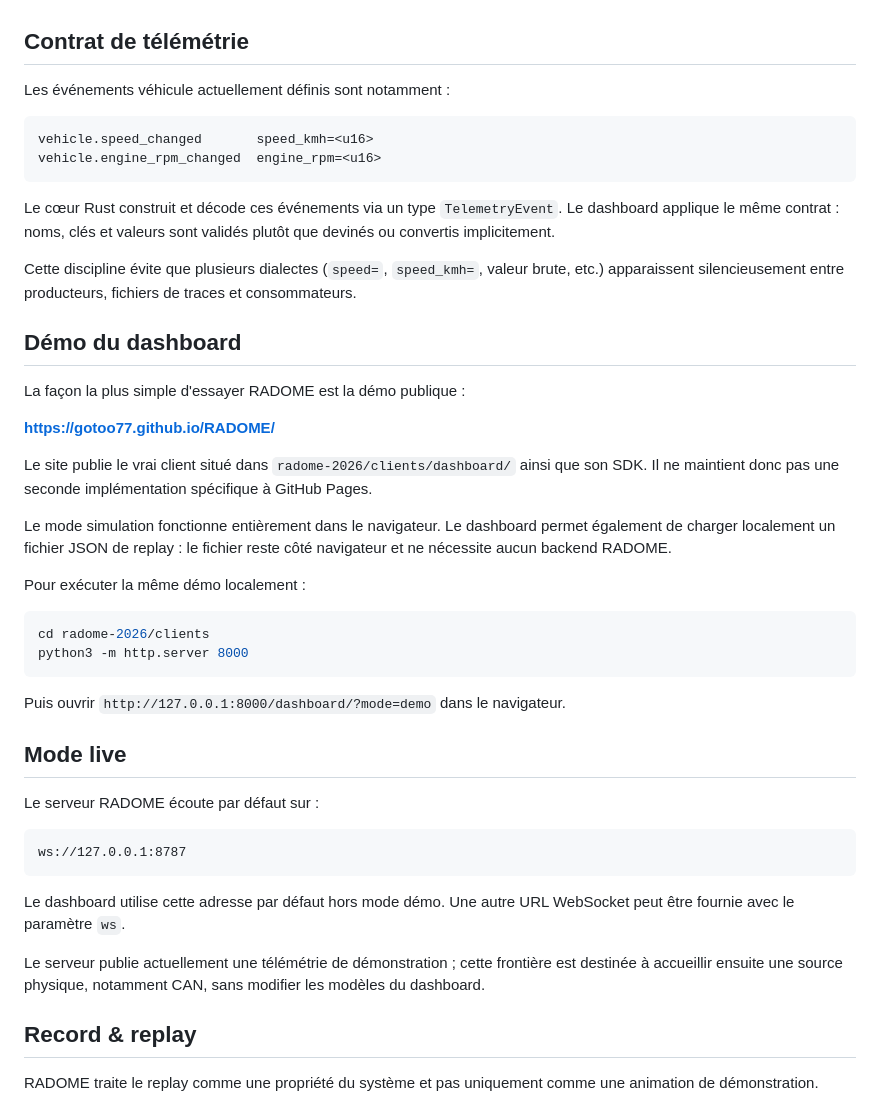
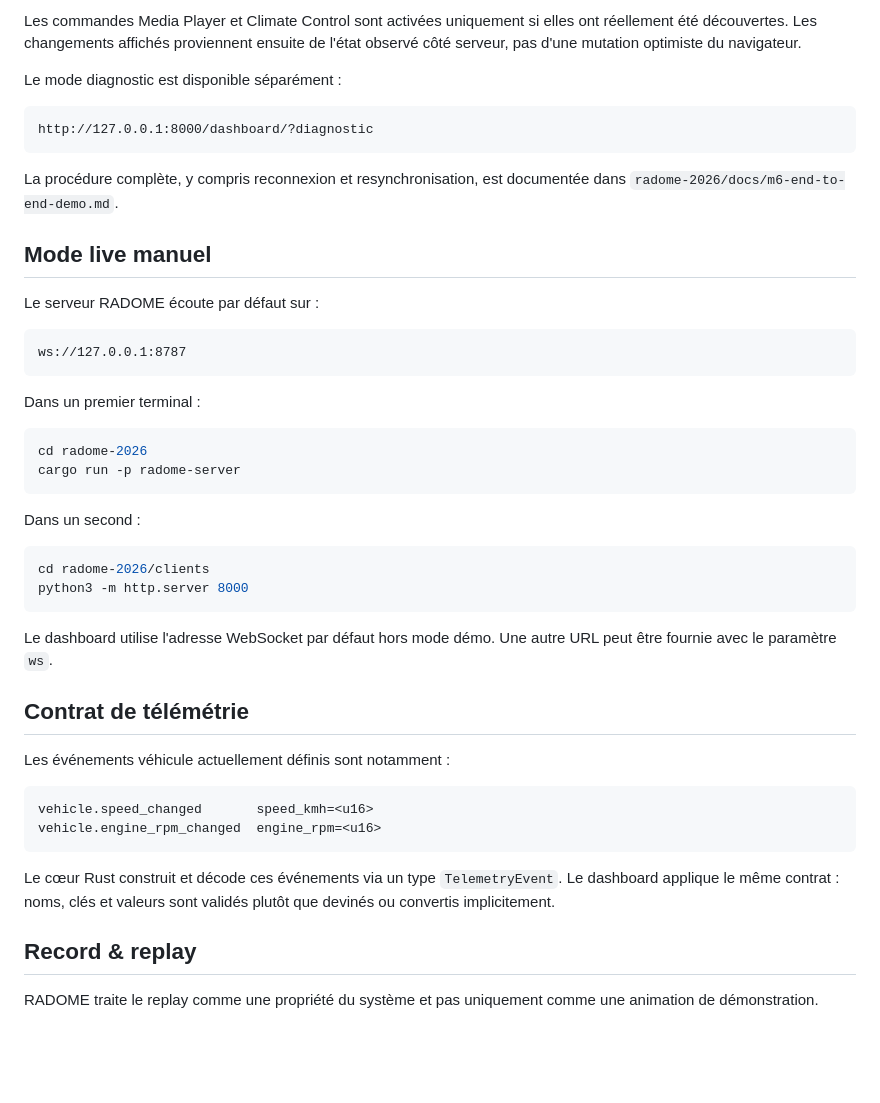
Before and after one commit to gotoo77/RADOME, a Markdown page: README.md, the part around one of its changes. GitHub-like rendering; blank space fills up the shorter version.

````diff
--- a/README.md
+++ b/README.md
@@ -54,3 +78,36 @@ Le dashboard ne doit donc pas avoir à savoir si `vehicle.speed_changed` provien
+Les commandes Media Player et Climate Control sont activées uniquement si elles ont réellement été découvertes. Les changements affichés proviennent ensuite de l'état observé côté serveur, pas d'une mutation optimiste du navigateur.
+
+Le mode diagnostic est disponible séparément :
+
+```text
+http://127.0.0.1:8000/dashboard/?diagnostic
+```
+
+La procédure complète, y compris reconnexion et resynchronisation, est documentée dans `radome-2026/docs/m6-end-to-end-demo.md`.
+
+## Mode live manuel
+
+Le serveur RADOME écoute par défaut sur :
+
+```text
+ws://127.0.0.1:8787
+```
+
+Dans un premier terminal :
+
+```bash
+cd radome-2026
+cargo run -p radome-server
+```
+
+Dans un second :
+
+```bash
+cd radome-2026/clients
+python3 -m http.server 8000
+```
+
+Le dashboard utilise l'adresse WebSocket par défaut hors mode démo. Une autre URL peut être fournie avec le paramètre `ws`.
 
 ## Contrat de télémétrie
 
@@ -62,39 +119,6 @@ vehicle.engine_rpm_changed  engine_rpm=<u16>
 ```
 
 Le cœur Rust construit et décode ces événements via un type `TelemetryEvent`. Le dashboard applique le même contrat : noms, clés et valeurs sont validés plutôt que devinés ou convertis implicitement.
-
-Cette discipline évite que plusieurs dialectes (`speed=`, `speed_kmh=`, valeur brute, etc.) apparaissent silencieusement entre producteurs, fichiers de traces et consommateurs.
-
-## Démo du dashboard
-
-La façon la plus simple d'essayer RADOME est la démo publique :
-
-**https://gotoo77.github.io/RADOME/**
-
-Le site publie le vrai client situé dans `radome-2026/clients/dashboard/` ainsi que son SDK. Il ne maintient donc pas une seconde implémentation spécifique à GitHub Pages.
-
-Le mode simulation fonctionne entièrement dans le navigateur. Le dashboard permet également de charger localement un fichier JSON de replay : le fichier reste côté navigateur et ne nécessite aucun backend RADOME.
-
-Pour exécuter la même démo localement :
-
-```bash
-cd radome-2026/clients
-python3 -m http.server 8000
-```
-
-Puis ouvrir `http://127.0.0.1:8000/dashboard/?mode=demo` dans le navigateur.
-
-## Mode live
-
-Le serveur RADOME écoute par défaut sur :
-
-```text
-ws://127.0.0.1:8787
-```
-
-Le dashboard utilise cette adresse par défaut hors mode démo. Une autre URL WebSocket peut être fournie avec le paramètre `ws`.
-
-Le serveur publie actuellement une télémétrie de démonstration ; cette frontière est destinée à accueillir ensuite une source physique, notamment CAN, sans modifier les modèles du dashboard.
 
 ## Record & replay
 
````
Also changed, not shown: other parts of README.md (+64 -44 lines).
